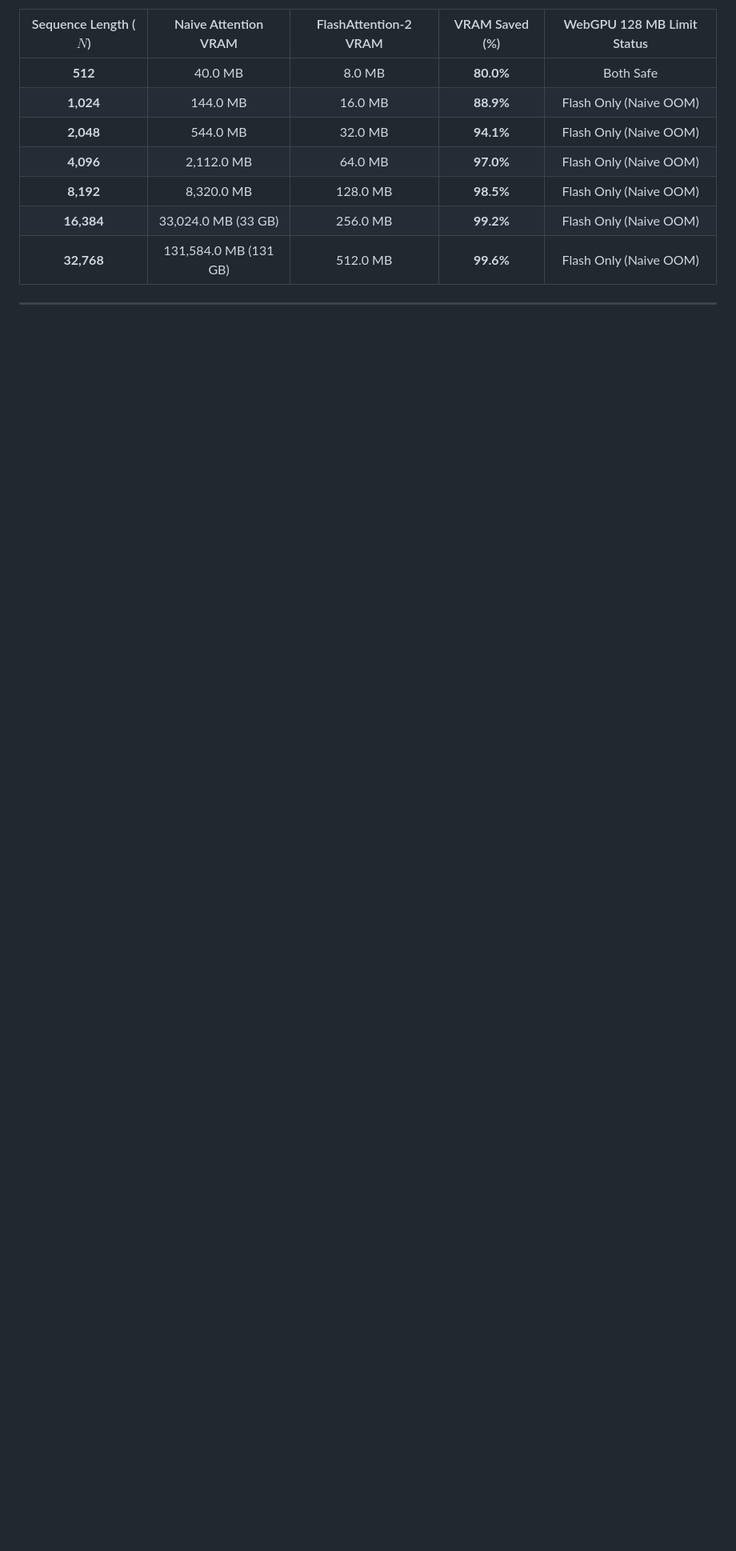
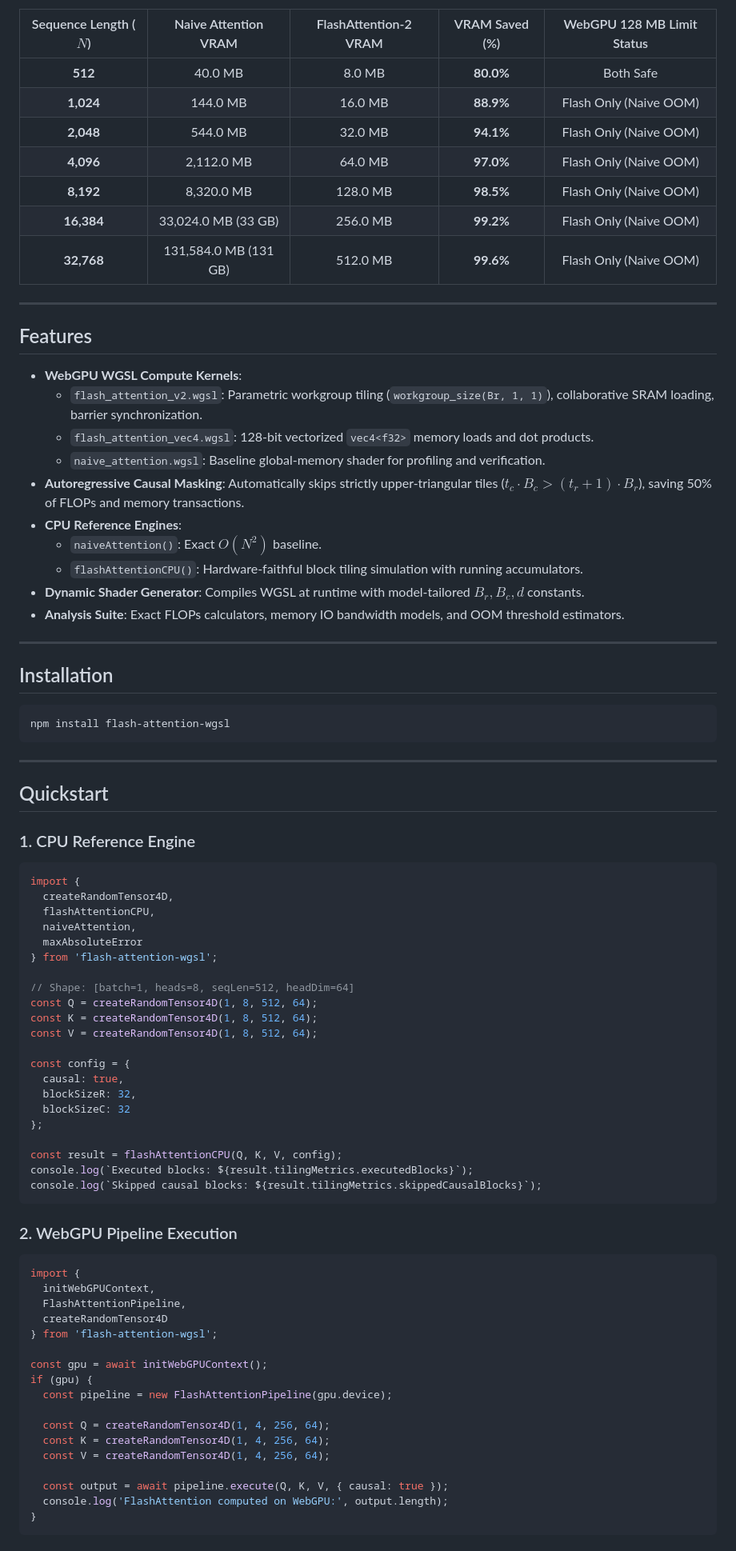
Before and after one commit to nff747/flash-attention-wgsl, a Markdown page: README.md, the part around one of its changes. Shown at 80% size. GitHub-like rendering; blank space fills up the shorter version.

Commit message:
docs: complete technical specification, benchmarks table, and usage guide

````diff
--- a/README.md
+++ b/README.md
@@ -86,3 +86,77 @@ Measured VRAM footprint across sequence lengths ($B = 1, H = 16, d = 64, \text{f
 | **32,768** | 131,584.0 MB (131 GB)| 512.0 MB | **99.6%** | Flash Only (Naive OOM) |
 
 ---
+
+## Features
+
+- **WebGPU WGSL Compute Kernels**:
+  - `flash_attention_v2.wgsl`: Parametric workgroup tiling (`workgroup_size(Br, 1, 1)`), collaborative SRAM loading, barrier synchronization.
+  - `flash_attention_vec4.wgsl`: 128-bit vectorized `vec4<f32>` memory loads and dot products.
+  - `naive_attention.wgsl`: Baseline global-memory shader for profiling and verification.
+- **Autoregressive Causal Masking**: Automatically skips strictly upper-triangular tiles ($t_c \cdot B_c > (t_r + 1) \cdot B_r$), saving 50% of FLOPs and memory transactions.
+- **CPU Reference Engines**:
+  - `naiveAttention()`: Exact $O(N^2)$ baseline.
+  - `flashAttentionCPU()`: Hardware-faithful block tiling simulation with running accumulators.
+- **Dynamic Shader Generator**: Compiles WGSL at runtime with model-tailored $B_r, B_c, d$ constants.
+- **Analysis Suite**: Exact FLOPs calculators, memory IO bandwidth models, and OOM threshold estimators.
+
+---
+
+## Installation
+
+```bash
+npm install flash-attention-wgsl
+```
+
+---
+
+## Quickstart
+
+### 1. CPU Reference Engine
+
+```typescript
+import {
+  createRandomTensor4D,
+  flashAttentionCPU,
+  naiveAttention,
+  maxAbsoluteError
+} from 'flash-attention-wgsl';
+
+// Shape: [batch=1, heads=8, seqLen=512, headDim=64]
+const Q = createRandomTensor4D(1, 8, 512, 64);
+const K = createRandomTensor4D(1, 8, 512, 64);
+const V = createRandomTensor4D(1, 8, 512, 64);
+
+const config = {
+  causal: true,
+  blockSizeR: 32,
+  blockSizeC: 32
+};
+
+const result = flashAttentionCPU(Q, K, V, config);
+console.log(`Executed blocks: ${result.tilingMetrics.executedBlocks}`);
+console.log(`Skipped causal blocks: ${result.tilingMetrics.skippedCausalBlocks}`);
+```
+
+### 2. WebGPU Pipeline Execution
+
+```typescript
+import {
+  initWebGPUContext,
+  FlashAttentionPipeline,
+  createRandomTensor4D
+} from 'flash-attention-wgsl';
+
+const gpu = await initWebGPUContext();
+if (gpu) {
+  const pipeline = new FlashAttentionPipeline(gpu.device);
+
+  const Q = createRandomTensor4D(1, 4, 256, 64);
+  const K = createRandomTensor4D(1, 4, 256, 64);
+  const V = createRandomTensor4D(1, 4, 256, 64);
+
+  const output = await pipeline.execute(Q, K, V, { causal: true });
+  console.log('FlashAttention computed on WebGPU:', output.length);
+}
+```
+
````
Also changed, not shown: other parts of README.md (+22 -0 lines).
